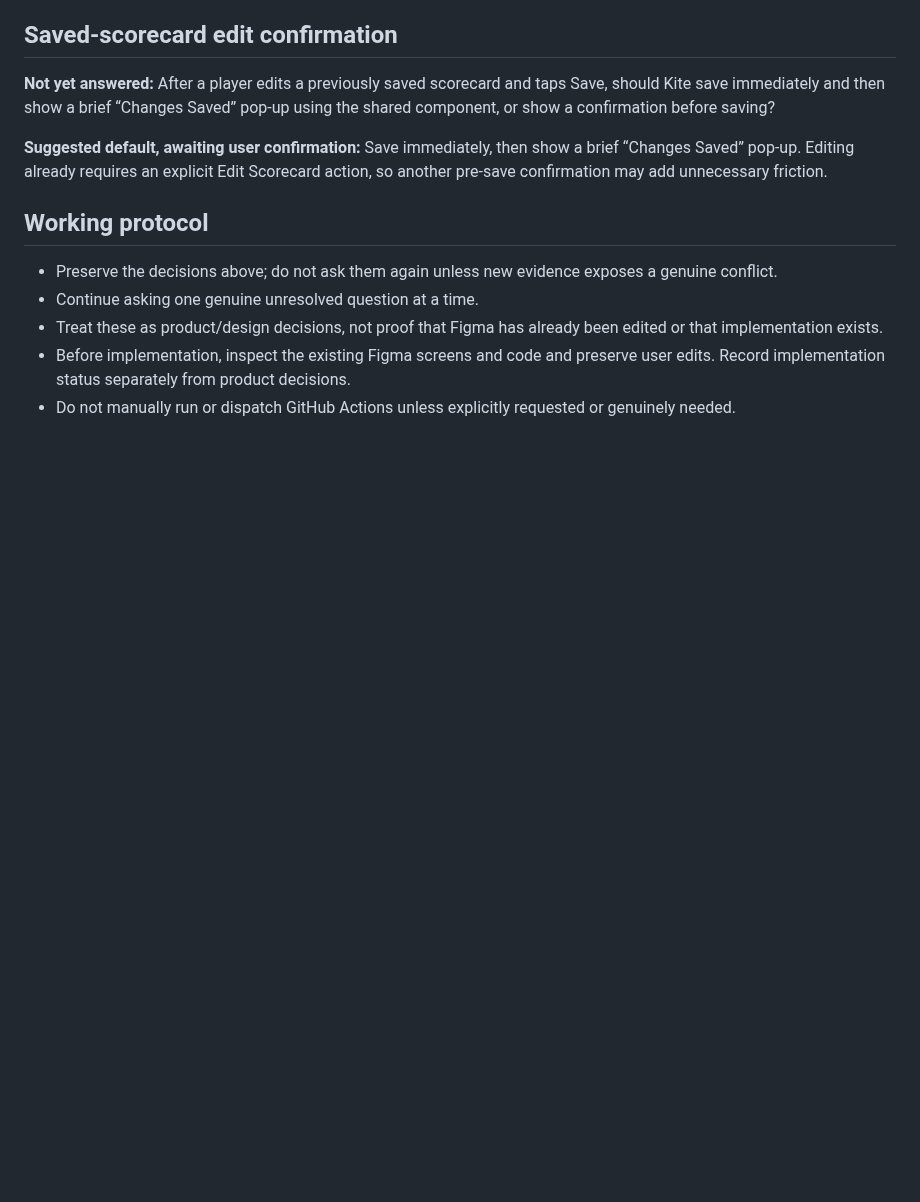
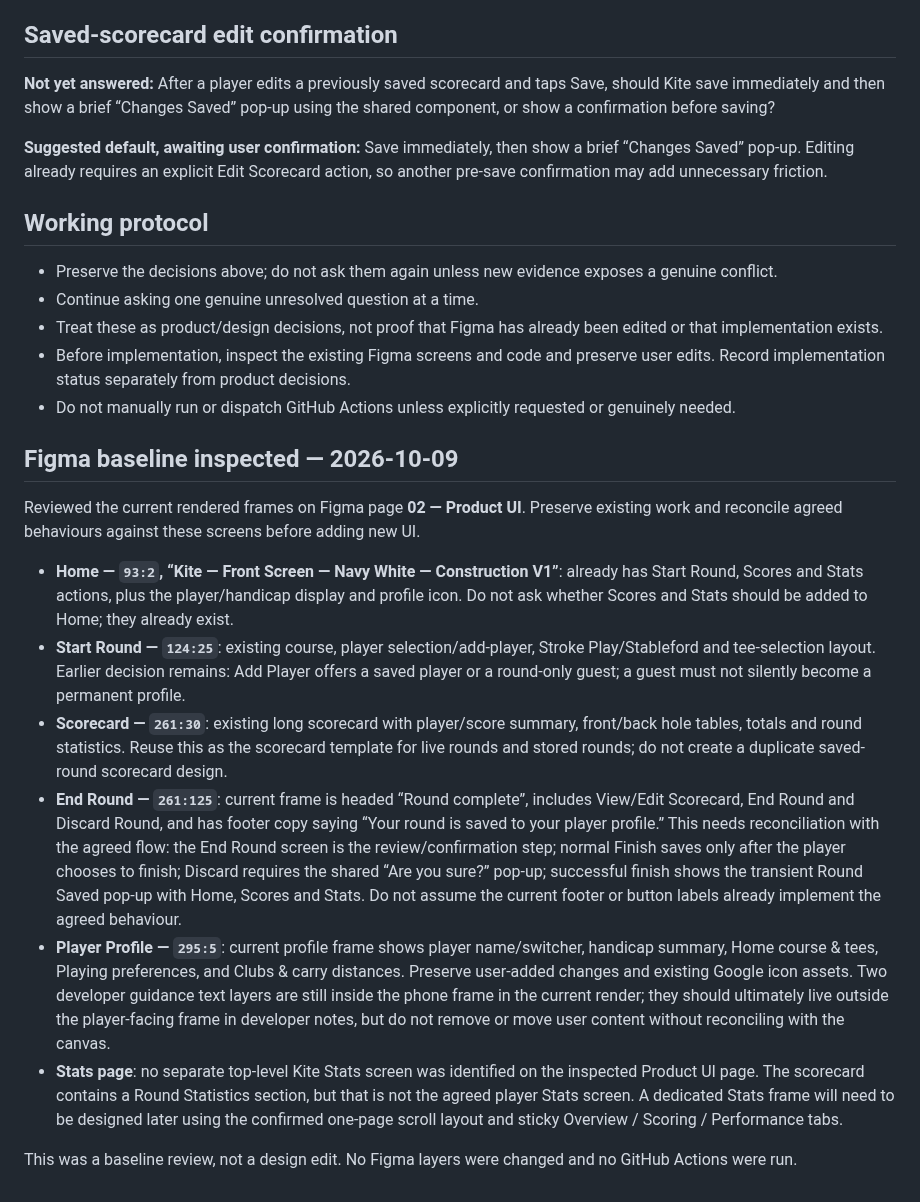
Before and after one commit to mccrystal111-design/uido-live-test, a Markdown page: docs/project/KITE-UI-QA-MEMORY.md, the part around the change. GitHub-like rendering; blank space fills up the shorter version.

Commit message:
docs: record current Kite Figma baseline review

```diff
--- a/docs/project/KITE-UI-QA-MEMORY.md
+++ b/docs/project/KITE-UI-QA-MEMORY.md
@@ -86,3 +86,17 @@ The shared engine should support calculation independently of whether Kite expos
 - Treat these as product/design decisions, not proof that Figma has already been edited or that implementation exists.
 - Before implementation, inspect the existing Figma screens and code and preserve user edits. Record implementation status separately from product decisions.
 - Do not manually run or dispatch GitHub Actions unless explicitly requested or genuinely needed.
+
+
+## Figma baseline inspected — 2026-10-09
+
+Reviewed the current rendered frames on Figma page **02 — Product UI**. Preserve existing work and reconcile agreed behaviours against these screens before adding new UI.
+
+- **Home — `93:2`, “Kite — Front Screen — Navy White — Construction V1”**: already has Start Round, Scores and Stats actions, plus the player/handicap display and profile icon. Do not ask whether Scores and Stats should be added to Home; they already exist.
+- **Start Round — `124:25`**: existing course, player selection/add-player, Stroke Play/Stableford and tee-selection layout. Earlier decision remains: Add Player offers a saved player or a round-only guest; a guest must not silently become a permanent profile.
+- **Scorecard — `261:30`**: existing long scorecard with player/score summary, front/back hole tables, totals and round statistics. Reuse this as the scorecard template for live rounds and stored rounds; do not create a duplicate saved-round scorecard design.
+- **End Round — `261:125`**: current frame is headed “Round complete”, includes View/Edit Scorecard, End Round and Discard Round, and has footer copy saying “Your round is saved to your player profile.” This needs reconciliation with the agreed flow: the End Round screen is the review/confirmation step; normal Finish saves only after the player chooses to finish; Discard requires the shared “Are you sure?” pop-up; successful finish shows the transient Round Saved pop-up with Home, Scores and Stats. Do not assume the current footer or button labels already implement the agreed behaviour.
+- **Player Profile — `295:5`**: current profile frame shows player name/switcher, handicap summary, Home course & tees, Playing preferences, and Clubs & carry distances. Preserve user-added changes and existing Google icon assets. Two developer guidance text layers are still inside the phone frame in the current render; they should ultimately live outside the player-facing frame in developer notes, but do not remove or move user content without reconciling with the canvas.
+- **Stats page**: no separate top-level Kite Stats screen was identified on the inspected Product UI page. The scorecard contains a Round Statistics section, but that is not the agreed player Stats screen. A dedicated Stats frame will need to be designed later using the confirmed one-page scroll layout and sticky Overview / Scoring / Performance tabs.
+
+This was a baseline review, not a design edit. No Figma layers were changed and no GitHub Actions were run.
```
